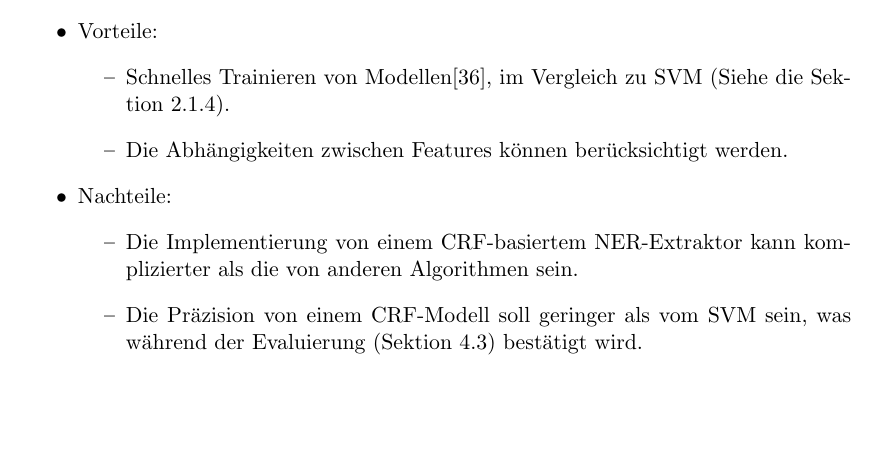
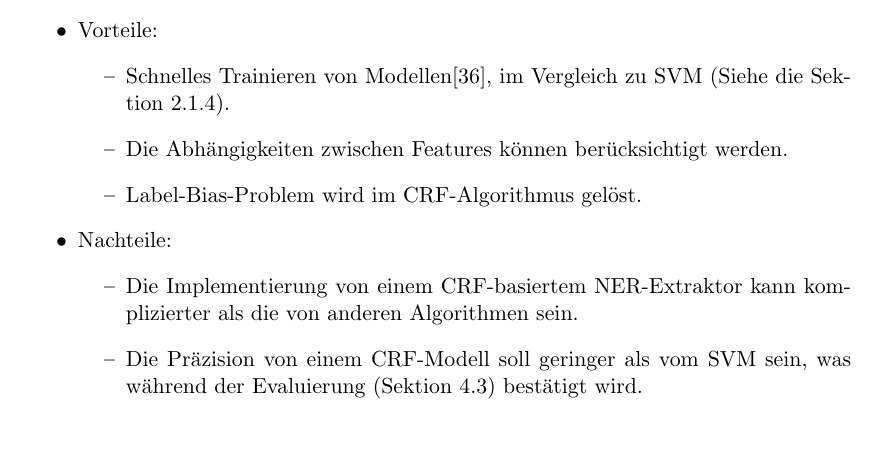
Before and after one commit to tastatur/masterarbeit, a LaTeX thesis (ausarbeitung/Abschlussarbeit/Abschlussarbeit.tex, which reads ausarbeitung/Abschlussarbeit/01-Grundlagen.tex): part of page 18 of 94, cut so that both start at the same text, the shorter picture padded with empty space. Compiled offline with LuaLaTeX; an older LaTeX class or package is replaced by its successor.

Commit message:
F. CRF, Label-Bias

```diff
--- a/ausarbeitung/Abschlussarbeit/01-Grundlagen.tex
+++ b/ausarbeitung/Abschlussarbeit/01-Grundlagen.tex
@@ -150,6 +150,7 @@ Das CRF-Algorithmus zeigt folgende Vor- und Nachteile auf:
 \begin{itemize}
 \item Schnelles Trainieren von Modellen\cite{sha2003shallow}, im Vergleich zu SVM (Siehe die Sektion \ref{sec:SVNGRUND}).
 \item Die Abhängigkeiten zwischen Features können berücksichtigt werden.
+\item Label-Bias-Problem wird im CRF-Algorithmus gelöst.
 \end{itemize}
 \item Nachteile:
 \begin{itemize}
```
